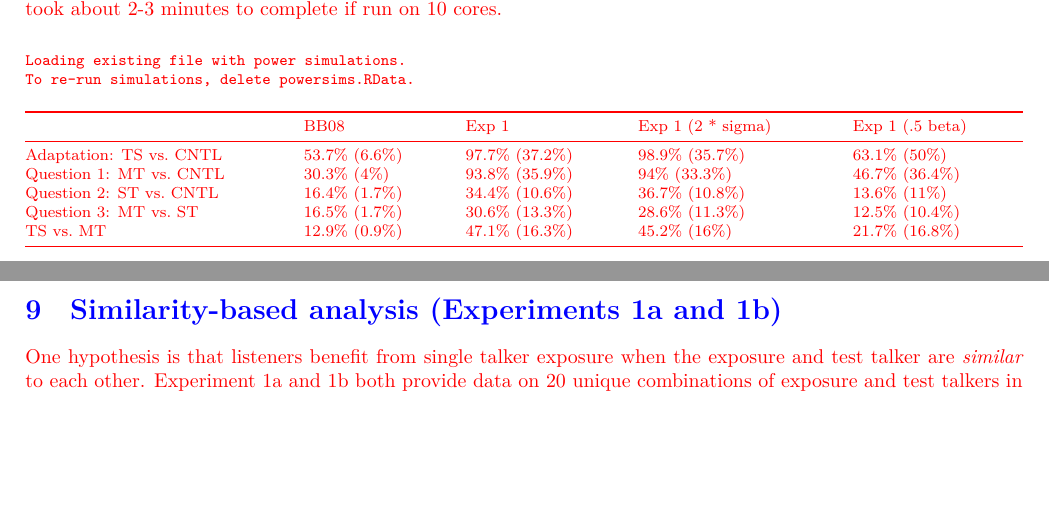
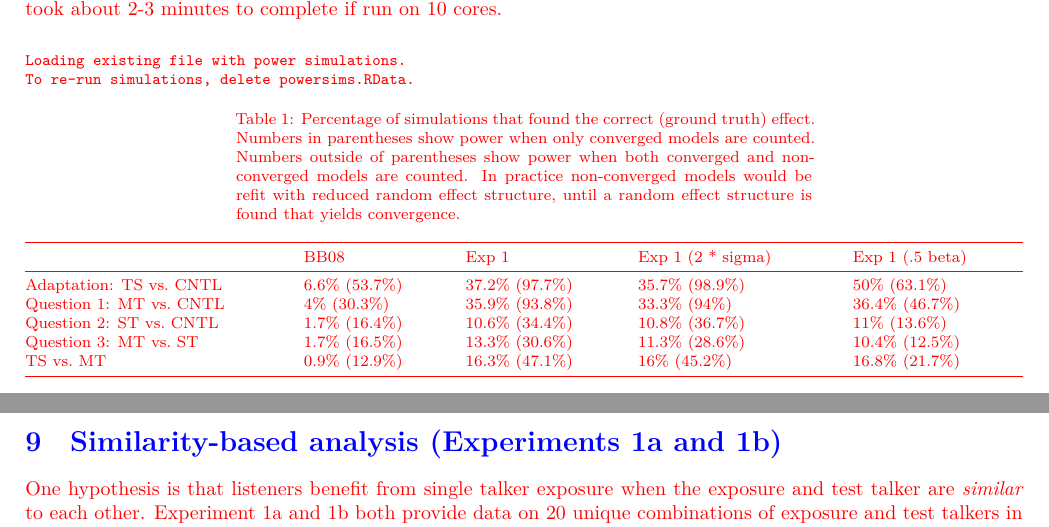
Before and after one commit to tfjaeger/ReplicationBradlowBent2008, an R Markdown document (scripts/Supplementary-information.Rmd): two parts of pages 18 and 19 of 23, joined at a grey line, cut so that both start at the same text, the shorter picture padded with empty space. Rendered offline with R 4.5, knitr and Pandoc, then LaTeX, with nearby package versions.

Commit message:
Formatting

```diff
--- a/scripts/Supplementary-information.Rmd
+++ b/scripts/Supplementary-information.Rmd
@@ -2386,7 +2386,8 @@ kable(
   dimnames = list(
     c("Adaptation: TS vs. CNTL", "Question 1: MT vs. CNTL", "Question 2: ST vs. CNTL", "Question 3: MT vs. ST", "TS vs. MT"),
     col.names = c("BB08", "Exp 1", "Exp 1 (2 * sigma)", "Exp 1 (.5 beta)")
-  ))
+  )),
+  caption = "Percentage of simulations that found the correct (ground truth) effect. Numbers in parentheses show power when only converged models are counted. Numbers outside of parentheses show power when both converged and non-converged models are counted. In practice non-converged models would be refit with reduced random effect structure, until a random effect structure is found that yields convergence."
 )
 
 
```
Also changed, not shown: tables/table_power_sim.tex, scripts/Supplementary-information.Rmd (4 more changed lines).
